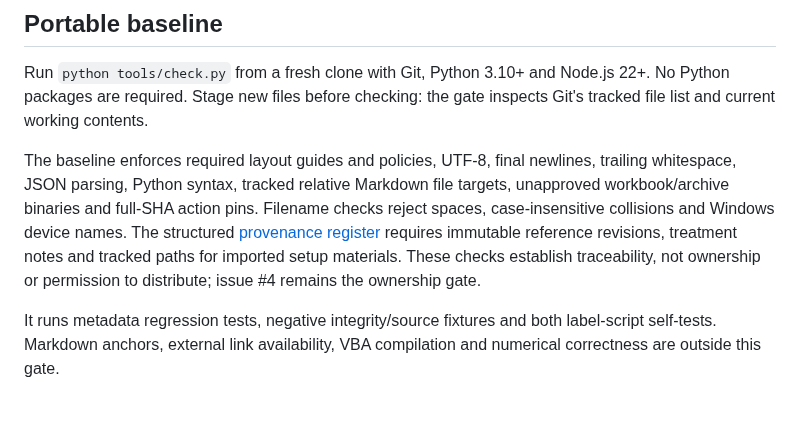
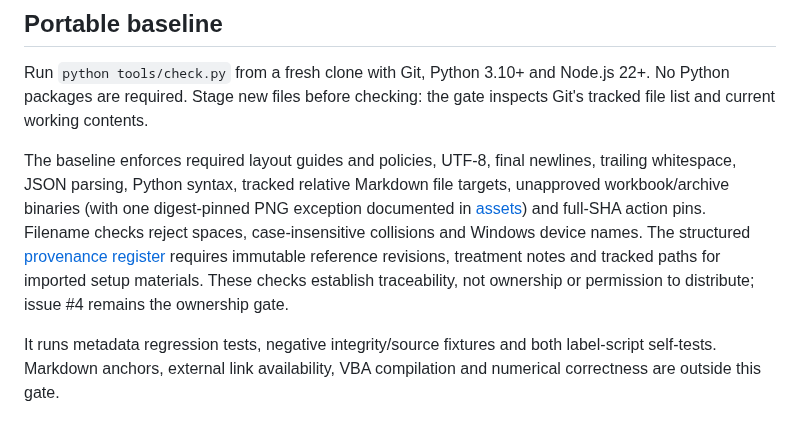
Before and after one commit to danielep71/K-IRRBB-Prepayment_Models, a Markdown page: tools/README.md, the part around the change. Drawn GitHub-style.

```diff
--- a/tools/README.md
+++ b/tools/README.md
@@ -4,7 +4,7 @@
 
 Run `python tools/check.py` from a fresh clone with Git, Python 3.10+ and Node.js 22+. No Python packages are required. Stage new files before checking: the gate inspects Git's tracked file list and current working contents.
 
-The baseline enforces required layout guides and policies, UTF-8, final newlines, trailing whitespace, JSON parsing, Python syntax, tracked relative Markdown file targets, unapproved workbook/archive binaries and full-SHA action pins. Filename checks reject spaces, case-insensitive collisions and Windows device names. The structured [provenance register](../docs/provenance.json) requires immutable reference revisions, treatment notes and tracked paths for imported setup materials. These checks establish traceability, not ownership or permission to distribute; issue #4 remains the ownership gate.
+The baseline enforces required layout guides and policies, UTF-8, final newlines, trailing whitespace, JSON parsing, Python syntax, tracked relative Markdown file targets, unapproved workbook/archive binaries (with one digest-pinned PNG exception documented in [assets](../docs/assets/README.md)) and full-SHA action pins. Filename checks reject spaces, case-insensitive collisions and Windows device names. The structured [provenance register](../docs/provenance.json) requires immutable reference revisions, treatment notes and tracked paths for imported setup materials. These checks establish traceability, not ownership or permission to distribute; issue #4 remains the ownership gate.
 
 It runs metadata regression tests, negative integrity/source fixtures and both label-script self-tests. Markdown anchors, external link availability, VBA compilation and numerical correctness are outside this gate.
 
```
Also changed, not shown: CHANGELOG.md (+2 -0 lines), README.md (+2 -0 lines), docs/assets/README.md (added, +49 -0 lines), docs/assets/prepayment-social-preview.png (added), 4 other files.
